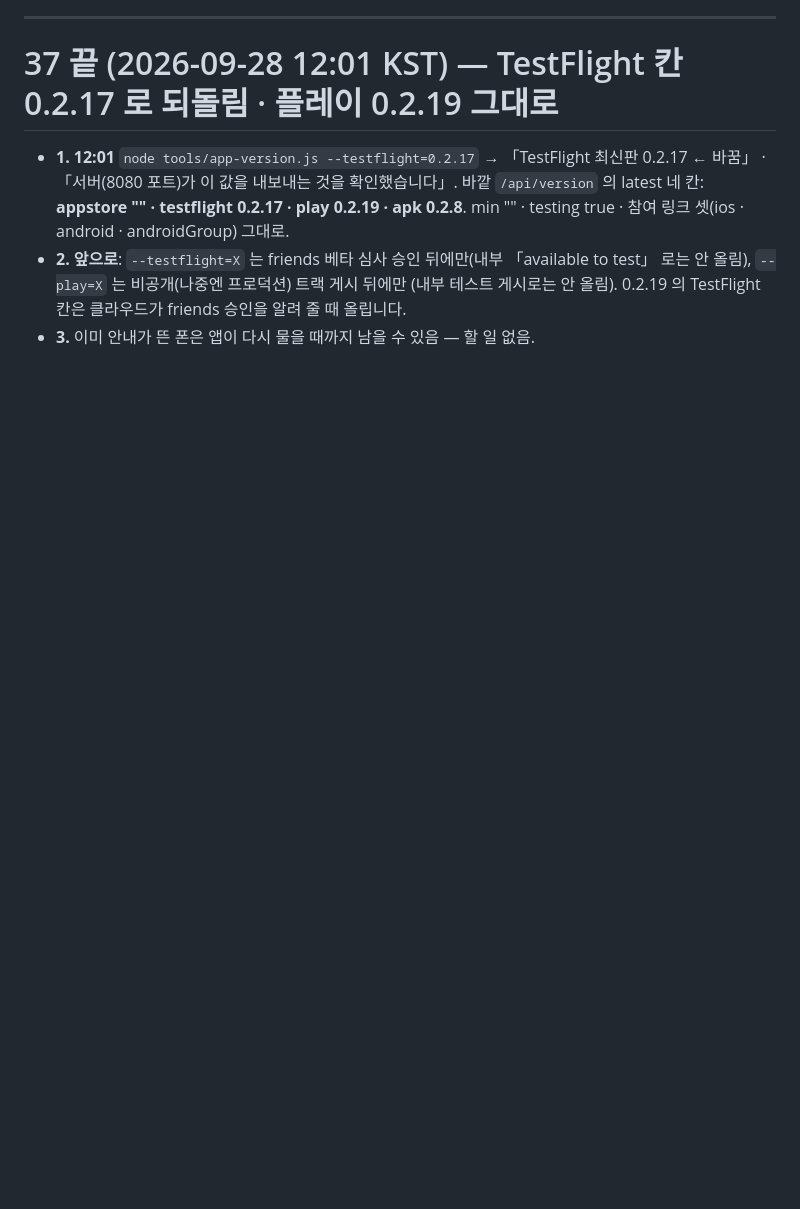
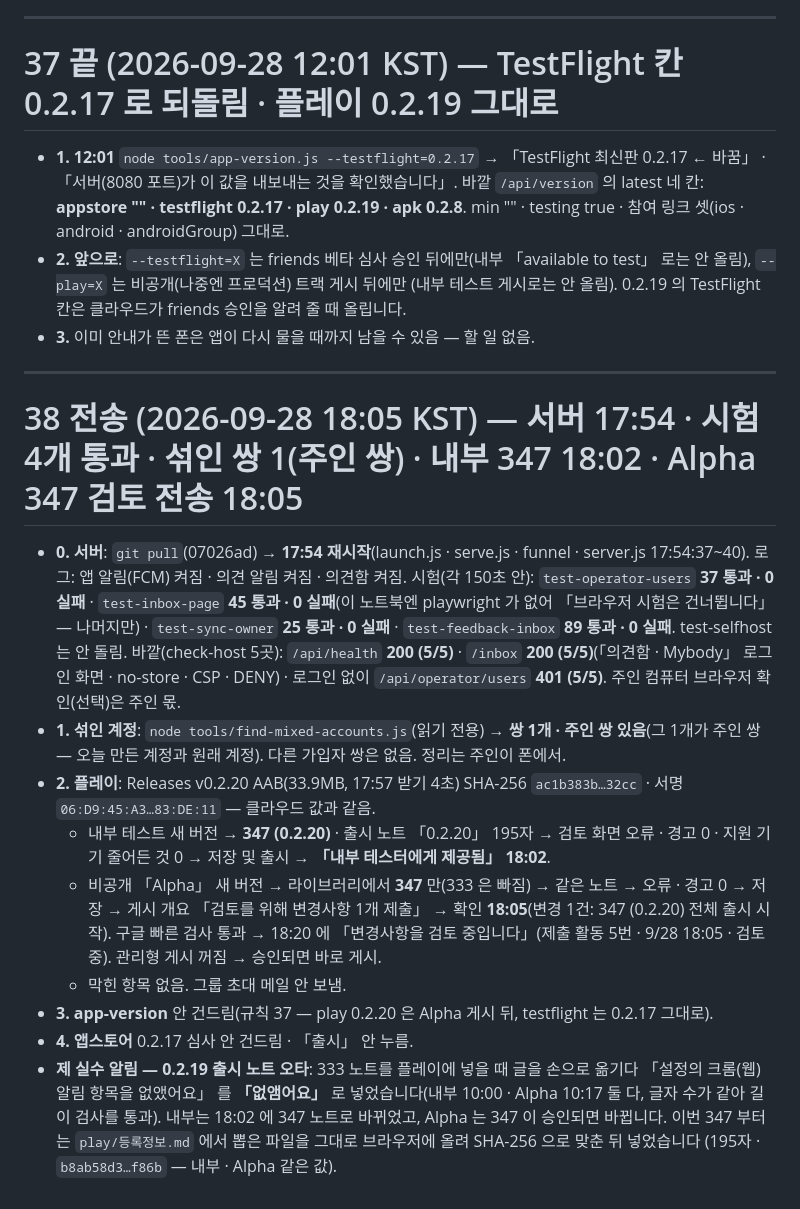
Before and after one commit to iacobuschoi/Mybody, a Markdown page: docs/LOCAL-REPORT.md, the part around the change. GitHub-like rendering; blank space fills up the shorter version.

Commit message:
노트북 보고: 38 전송 — 서버 17:54 · 시험 4개 통과 · 섞인 쌍 1(주인 쌍) · 내부 347 18:02 · Alpha 347 18:05 검토 · 0.2.19 노트 오타 알림
Co-Authored-By: Claude Opus 5.5 <noreply@anthropic.com>

```diff
--- a/docs/LOCAL-REPORT.md
+++ b/docs/LOCAL-REPORT.md
@@ -773,3 +773,27 @@ App Store Connect 에 저장한 것: 이름 「MyBody 체성분 플래너」 ·
 - **2. 앞으로**: `--testflight=X` 는 friends 베타 심사 승인 뒤에만(내부 「available to test」 로는 안 올림), `--play=X` 는 비공개(나중엔 프로덕션) 트랙 게시 뒤에만
   (내부 테스트 게시로는 안 올림). 0.2.19 의 TestFlight 칸은 클라우드가 friends 승인을 알려 줄 때 올립니다.
 - **3.** 이미 안내가 뜬 폰은 앱이 다시 물을 때까지 남을 수 있음 — 할 일 없음.
+
+---
+
+# 38 전송 (2026-09-28 18:05 KST) — 서버 17:54 · 시험 4개 통과 · 섞인 쌍 1(주인 쌍) · 내부 347 18:02 · Alpha 347 검토 전송 18:05
+
+- **0. 서버**: `git pull`(07026ad) → **17:54 재시작**(launch.js · serve.js · funnel · server.js 17:54:37~40). 로그: 앱 알림(FCM) 켜짐 · 의견 알림 켜짐 · 의견함 켜짐.
+  시험(각 150초 안): `test-operator-users` **37 통과 · 0 실패** · `test-inbox-page` **45 통과 · 0 실패**(이 노트북엔 playwright 가 없어
+  「브라우저 시험은 건너뜁니다」 — 나머지만) · `test-sync-owner` **25 통과 · 0 실패** · `test-feedback-inbox` **89 통과 · 0 실패**. test-selfhost 는 안 돌림.
+  바깥(check-host 5곳): `/api/health` **200 (5/5)** · `/inbox` **200 (5/5)**(「의견함 · Mybody」 로그인 화면 · no-store · CSP · DENY) ·
+  로그인 없이 `/api/operator/users` **401 (5/5)**. 주인 컴퓨터 브라우저 확인(선택)은 주인 몫.
+- **1. 섞인 계정**: `node tools/find-mixed-accounts.js`(읽기 전용) → **쌍 1개 · 주인 쌍 있음**(그 1개가 주인 쌍 — 오늘 만든 계정과 원래 계정).
+  다른 가입자 쌍은 없음. 정리는 주인이 폰에서.
+- **2. 플레이**: Releases v0.2.20 AAB(33.9MB, 17:57 받기 4초) SHA-256 `ac1b383b…32cc` · 서명 `06:D9:45:A3…83:DE:11` — 클라우드 값과 같음.
+  - 내부 테스트 새 버전 → **347 (0.2.20)** · 출시 노트 「0.2.20」 195자 → 검토 화면 오류 · 경고 0 · 지원 기기 줄어든 것 0 → 저장 및 출시 →
+    **「내부 테스터에게 제공됨」 18:02**.
+  - 비공개 「Alpha」 새 버전 → 라이브러리에서 **347** 만(333 은 빠짐) → 같은 노트 → 오류 · 경고 0 → 저장 → 게시 개요 「검토를 위해 변경사항 1개 제출」 →
+    확인 **18:05**(변경 1건: 347 (0.2.20) 전체 출시 시작). 구글 빠른 검사 통과 → 18:20 에 「변경사항을 검토 중입니다」(제출 활동 5번 · 9/28 18:05 · 검토 중). 관리형 게시 꺼짐 → 승인되면 바로 게시.
+  - 막힌 항목 없음. 그룹 초대 메일 안 보냄.
+- **3. app-version** 안 건드림(규칙 37 — play 0.2.20 은 Alpha 게시 뒤, testflight 는 0.2.17 그대로).
+- **4. 앱스토어** 0.2.17 심사 안 건드림 · 「출시」 안 누름.
+- **제 실수 알림 — 0.2.19 출시 노트 오타**: 333 노트를 플레이에 넣을 때 글을 손으로 옮기다 「설정의 크롬(웹) 알림 항목을 없앴어요」 를
+  **「없앰어요」** 로 넣었습니다(내부 10:00 · Alpha 10:17 둘 다, 글자 수가 같아 길이 검사를 통과). 내부는 18:02 에 347 노트로 바뀌었고,
+  Alpha 는 347 이 승인되면 바뀝니다. 이번 347 부터는 `play/등록정보.md` 에서 뽑은 파일을 그대로 브라우저에 올려 SHA-256 으로 맞춘 뒤 넣었습니다
+  (195자 · `b8ab58d3…f86b` — 내부 · Alpha 같은 값).
```
